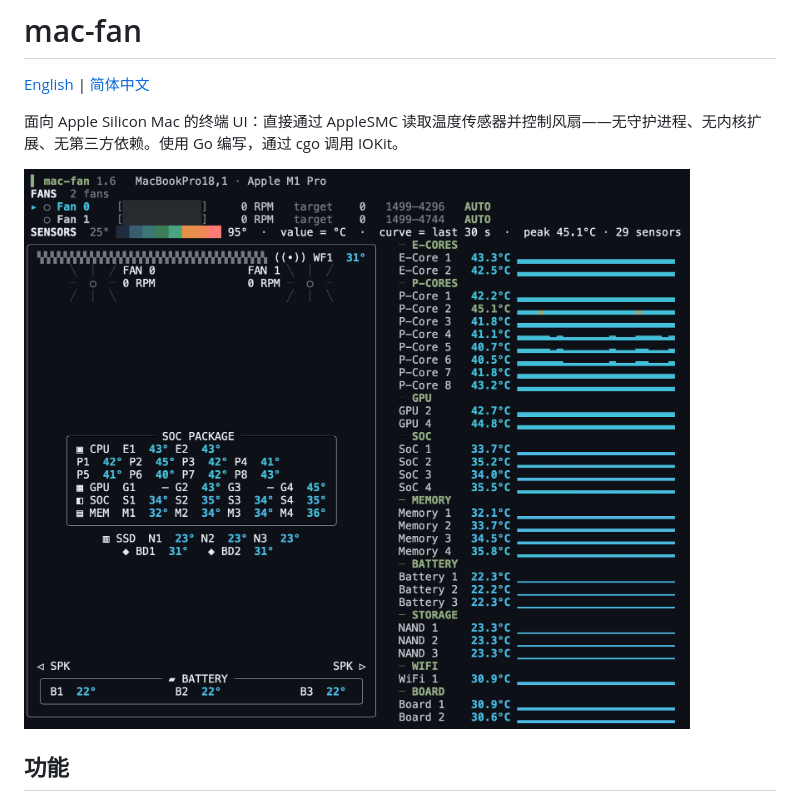
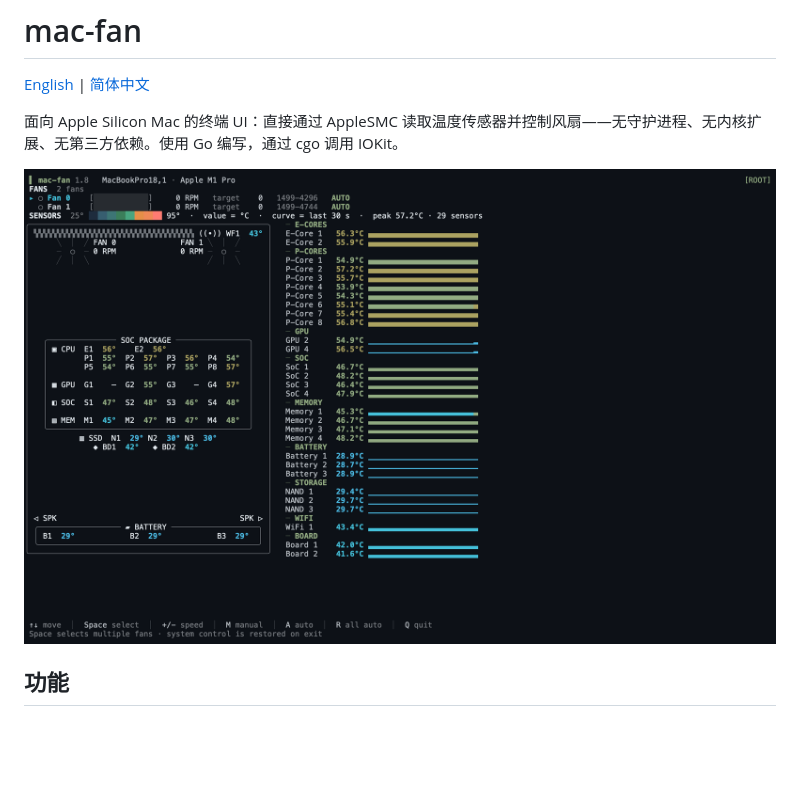
Before and after one commit to helios916/mac-fan, a Markdown page: README.zh-CN.md, the part around the change. Rendered like a GitHub page; pictures changed too: images/fan_tui.png (added), images/tui_image.png (deleted); blank space fills up the shorter version.

```diff
--- a/README.zh-CN.md
+++ b/README.zh-CN.md
@@ -4,7 +4,7 @@
 
 面向 Apple Silicon Mac 的终端 UI：直接通过 AppleSMC 读取温度传感器并控制风扇——无守护进程、无内核扩展、无第三方依赖。使用 Go 编写，通过 cgo 调用 IOKit。
 
-![mac-fan TUI：左侧热力示意图与右侧传感器曲线](images/tui_image.png)
+![mac-fan TUI：左侧热力示意图与右侧传感器曲线](images/fan_tui.png)
 
 ## 功能
 
```
Also changed, not shown: README.md (+1 -1 lines).
